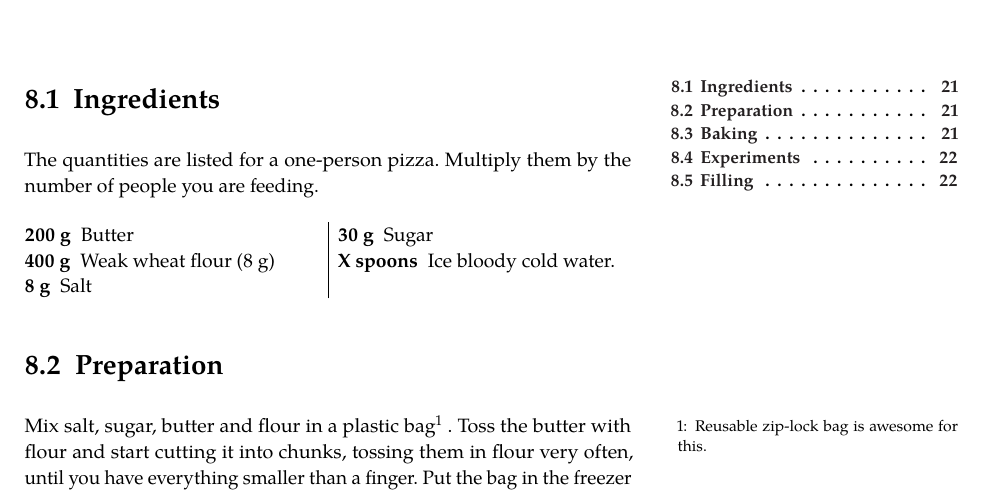
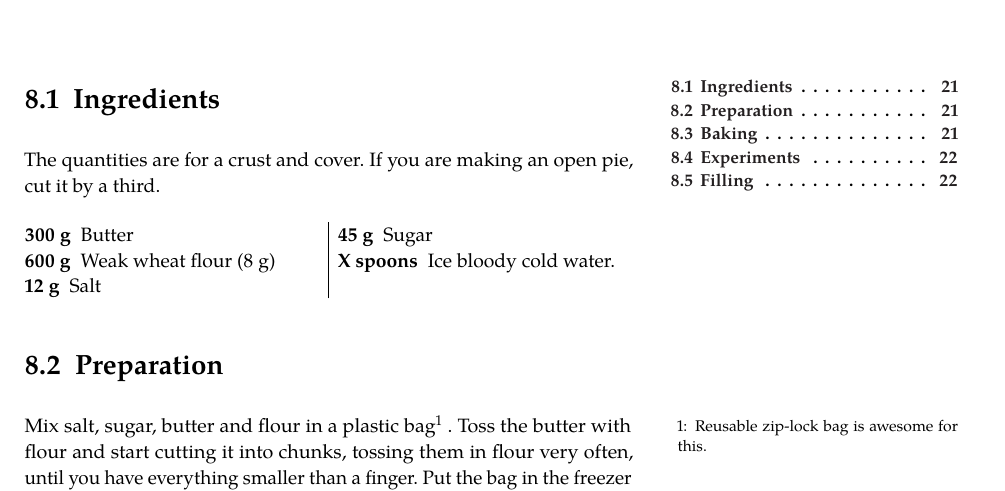
Before and after one commit to lsrosa/livro-de-receitas, a LaTeX book (main.tex, which reads chapters/doughs/butterPieCrust.tex): part of page 27 of 41, cut so that both start at the same text. The pictures show the PDF file main.pdf that the author committed with the source.

Commit message:
update pie crust

```diff
--- a/chapters/doughs/butterPieCrust.tex
+++ b/chapters/doughs/butterPieCrust.tex
@@ -3,14 +3,14 @@
 \chapter{Crispiry-crispy Pie Crust}
 
 \section{Ingredients}
-The quantities are listed for a one-person pizza. Multiply them by the number of people you are feeding.
+The quantities are for a crust and cover. If you are making an open pie, cut it by a third.
 
 \begin{multicols}{2}
 \begin{description}
-	\item[200 g] Butter
-	\item[400 g] Weak wheat flour (8 g)
-	\item[8 g] Salt
-	\item[30 g] Sugar
+	\item[300 g] Butter
+	\item[600 g] Weak wheat flour (8 g)
+	\item[12 g] Salt
+	\item[45 g] Sugar
 	\item[X spoons] Ice bloody cold water.
 \end{description}
 \end{multicols}
```
Also changed, not shown: main.pdf, 1 other file.
